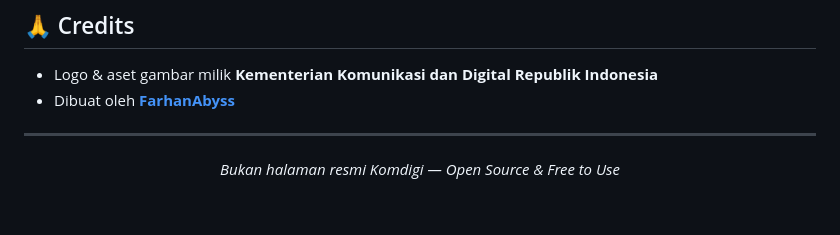
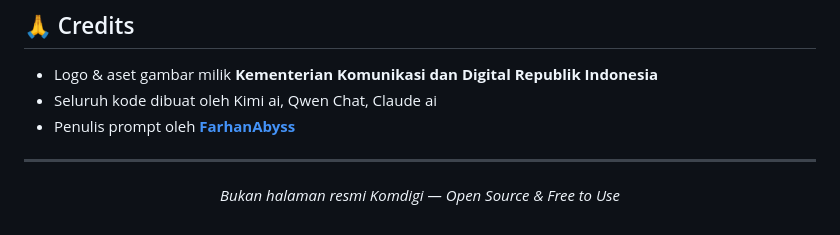
Before and after one commit to FarhanAbyss/trustpositif-block-page, a Markdown page: README.md, the part around the change. Rendered like a GitHub page.

```diff
--- a/README.md
+++ b/README.md
@@ -151,7 +151,8 @@ Proyek ini bersifat **open source** dan bebas digunakan untuk keperluan pribadi,
 ## 🙏 Credits
 
 - Logo & aset gambar milik **Kementerian Komunikasi dan Digital Republik Indonesia**
-- Dibuat oleh **[FarhanAbyss](https://github.com/FarhanAbyss)**
+- Seluruh kode dibuat oleh Kimi ai, Qwen Chat, Claude ai
+- Penulis prompt oleh **[FarhanAbyss](https://github.com/FarhanAbyss)**
 
 ---
 
```
